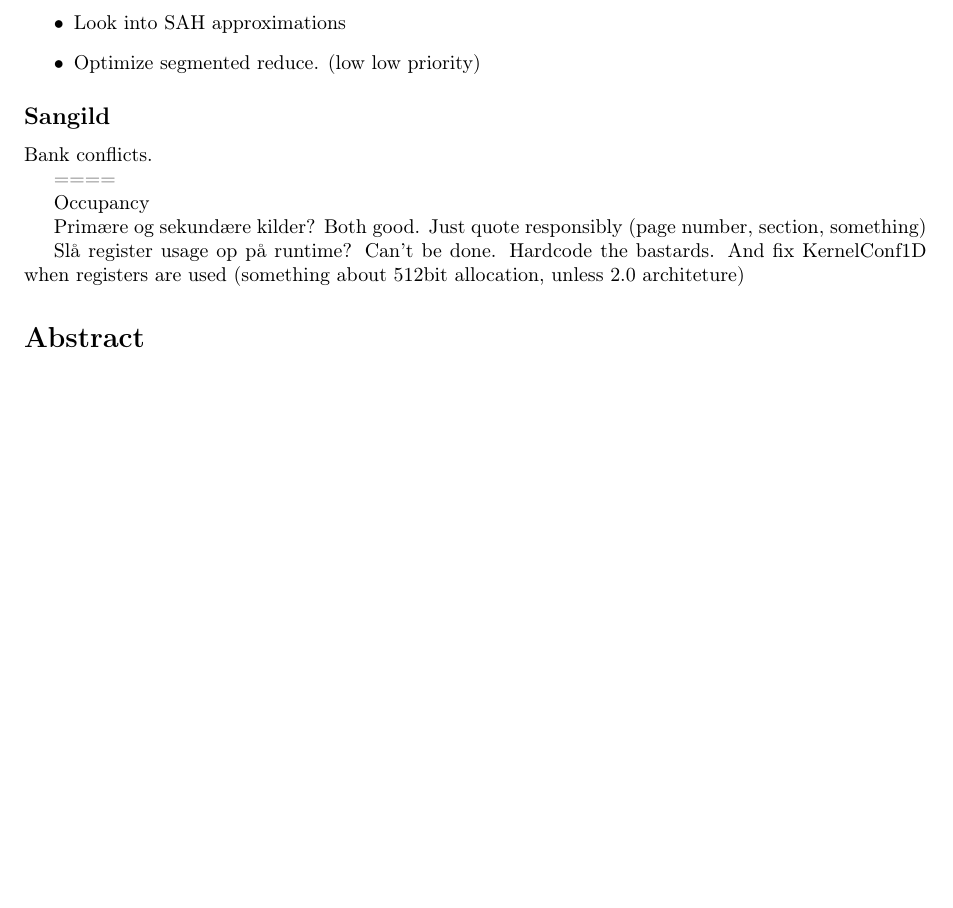
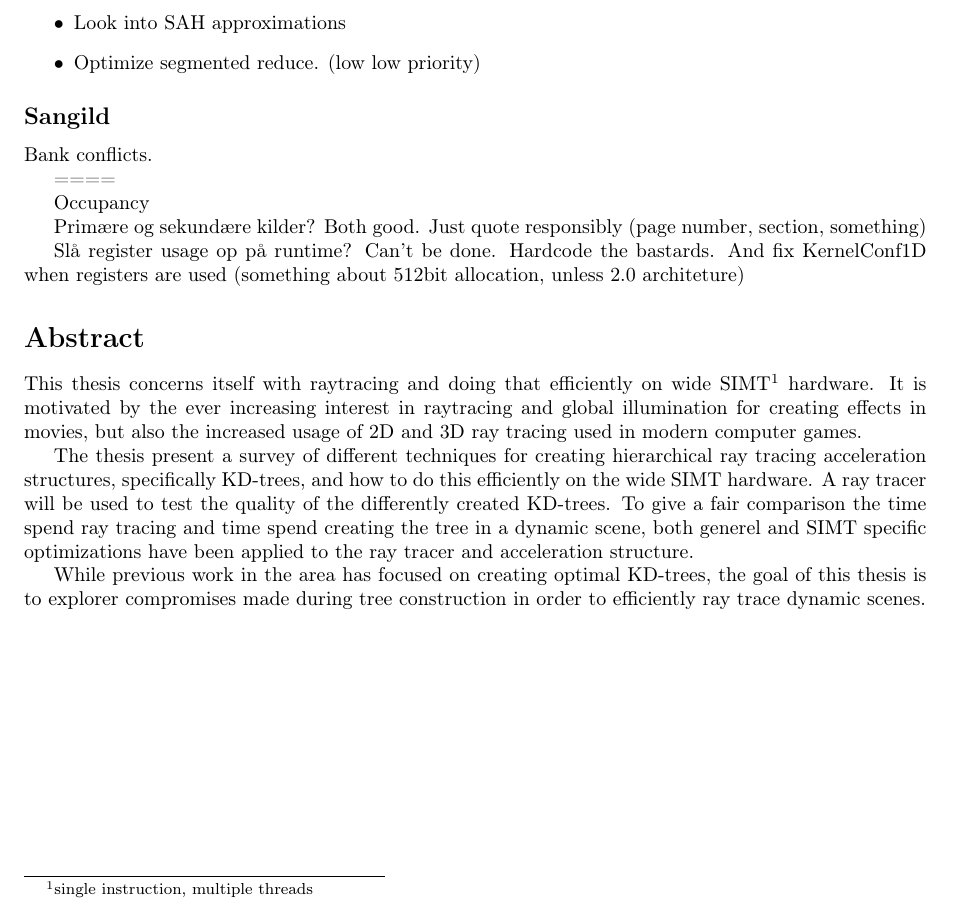
Before and after one commit to OpenEngineDK/projects-RayTracing, a LaTeX thesis (thesis/master.tex, which reads thesis/abstract.tex): part of page 3 of 18, cut so that both start at the same text, the shorter picture padded with empty space. Compiled offline with pdfLaTeX.

Commit message:
Abstract, first draft

```diff
--- a/thesis/abstract.tex
+++ b/thesis/abstract.tex
@@ -11,16 +11,37 @@
 
 \section*{Abstract}
 
+This thesis concerns itself with raytracing and doing that efficiently
+on wide SIMT\footnote{single instruction, multiple threads}
+hardware. It is motivated by the ever increasing interest in
+raytracing and global illumination for creating effects in movies, but
+also the increased usage of 2D and 3D ray tracing used in modern
+computer games.
+
+The thesis present a survey of different techniques for creating
+hierarchical ray tracing acceleration structures, specifically
+KD-trees, and how to do this efficiently on the wide SIMT hardware. A
+ray tracer will be used to test the quality of the differently created
+KD-trees. To give a fair comparison the time spend ray tracing
+and time spend creating the tree in a dynamic scene, both
+generel and SIMT specific optimizations have been applied to the ray
+tracer and acceleration structure.
+
+While previous work in the area has focused on creating optimal
+KD-trees, the goal of this thesis is to explorer compromises made
+during tree construction in order to efficiently ray trace dynamic
+scenes.
+
+% Show that to achive raytracing of dynamic scenes, focus should not
+% be on creating 'optimal' trees, but instead on creating good trees
+% fast.
+
+
+
+
+
+
 % Efficiently create KD trees on the GPU and ray trace them.
 
 % KDtree focus will be on optimizations and the tradeoff between
 % spending extra time on the kd-tree instead of ray tracing.
-
-% Previous work in the area has focused on creating optimal KD-trees.
-
-% The goal of this thesis is to explorer the compromises made in order
-% to efficiently ray trace dynamic scenes
-
-% Show that to achive raytracing of dynamic scenes, focus should not
-% be on creating 'optimal' trees, but instead on creating good trees
-% fast.
```
